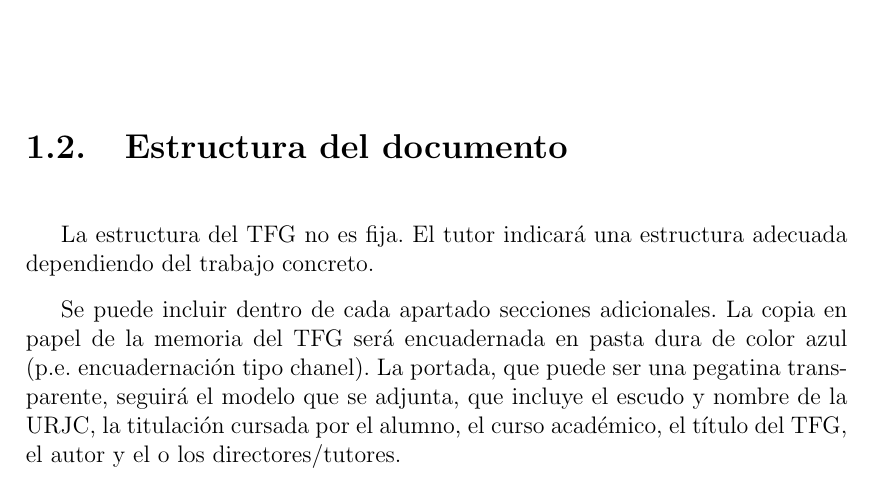
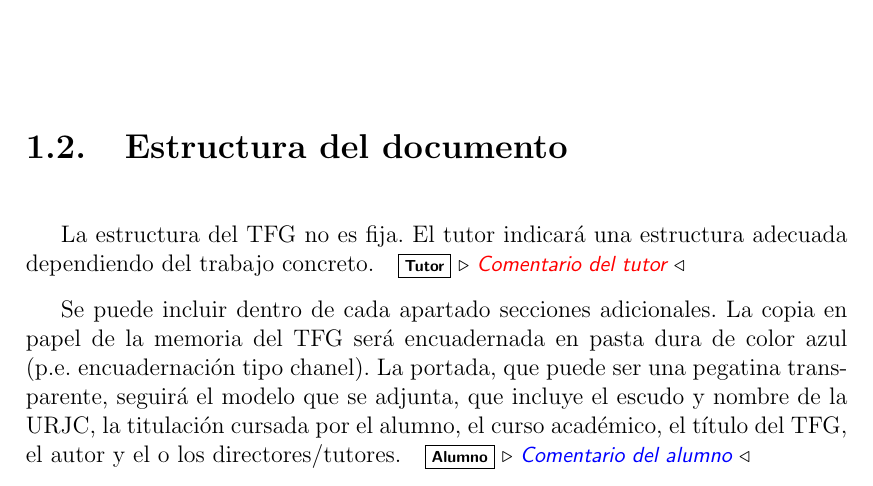
Before and after one commit to codeurjc-students/tfg-template, a LaTeX document (tfg.tex, which reads macros.tex): part of page 15 of 37, cut so that both start at the same text. Compiled offline with pdfLaTeX.

Commit message:
Add macro to set comments

```diff
--- /dev/null
+++ b/macros.tex
@@ -0,0 +1,24 @@
+\newcommand{\nb}[2]{
+	{
+		{\color{black}{
+				\small\fbox{\bfseries\sffamily\scriptsize#1}
+				{\sffamily\small$\triangleright~${\it\sffamily\small #2}$~\triangleleft$}
+	}}}
+}
+
+\ifdraft
+\newcommand\tutor[1]{\nb{Tutor}{\color{red}#1}}
+\newcommand\alumno[1]{\nb{Alumno}{\color{blue}#1}}
+\newcommand\cotutor[1]{\nb{Co-tutor}{\color{green}#1}}
+\newcommand{\fixme}[1]{{\textcolor{red}{[FIXME] #1}}\xspace}
+\newcommand{\cn}{{\color{violet}[citation required]}}
+
+\else
+%\usepackage[disable]{todonotes}
+\newcommand\tutor[1]{}
+\newcommand\alumno[1]{}
+\newcommand\cotutor[1]{}
+\newcommand{\fixme}[1]{}
+\newcommand{\cn}{}
+
+\fi
--- a/tfg.tex
+++ b/tfg.tex
@@ -29,7 +29,7 @@
 
 \usepackage{amsmath,amssymb}
 \usepackage{hyperref}
-\usepackage{color}
+\usepackage{xcolor}
 \usepackage{afterpage}
 \usepackage{paralist}
 \usepackage{array}
@@ -111,6 +111,12 @@
 \floatname{algorithm}{Algoritmo}
 
 \newfloat{algorithm}{t}{lop}
+
+%% Etiquetas de comentarios (tutor/alumno)
+\newif\ifdraft
+\drafttrue
+\usepackage{subcaption}
+\input{macros}
 
 
 %\newenvironment{pseudocodigo}[1][htb]
@@ -509,9 +515,9 @@ Contexto. Situar al lector. Objetivo general y alcance del trabajo.
 
 \section{Estructura del documento}
 
-La estructura del TFG no es fija. El tutor indicará una estructura adecuada dependiendo del trabajo concreto.
+La estructura del TFG no es fija. El tutor indicará una estructura adecuada dependiendo del trabajo concreto.\tutor{Comentario del tutor}
 
-Se puede incluir dentro de cada apartado secciones adicionales. La copia en papel de la memoria del TFG será encuadernada en pasta dura de color azul (p.e. encuadernación tipo chanel). La portada, que puede ser una pegatina transparente, seguirá el modelo que se adjunta, que incluye el escudo y nombre de la URJC, la titulación cursada por el alumno, el curso académico, el título del TFG, el autor y el o los directores/tutores.
+Se puede incluir dentro de cada apartado secciones adicionales. La copia en papel de la memoria del TFG será encuadernada en pasta dura de color azul (p.e. encuadernación tipo chanel). La portada, que puede ser una pegatina transparente, seguirá el modelo que se adjunta, que incluye el escudo y nombre de la URJC, la titulación cursada por el alumno, el curso académico, el título del TFG, el autor y el o los directores/tutores.\alumno{Comentario del alumno}
 
 
 \subsection{Trabajos de grados en informática}
```
